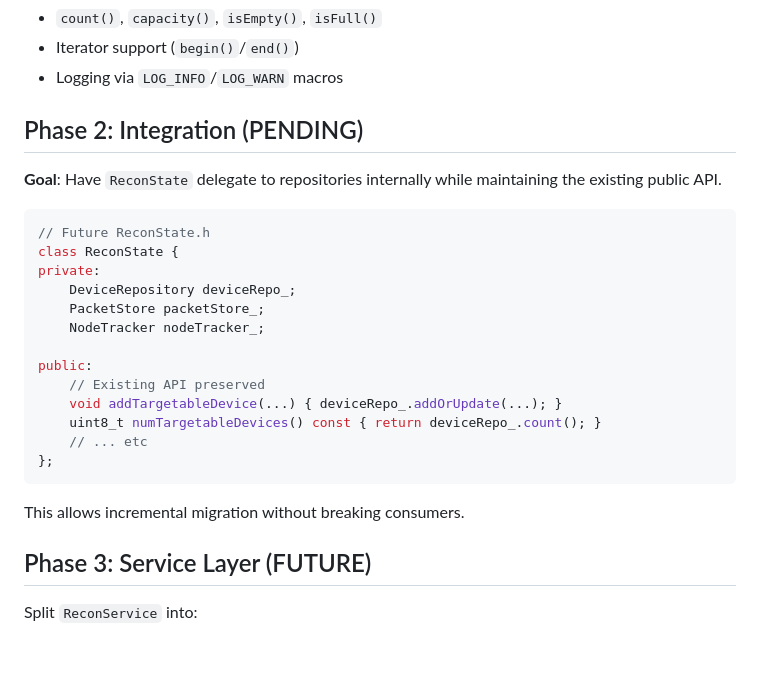
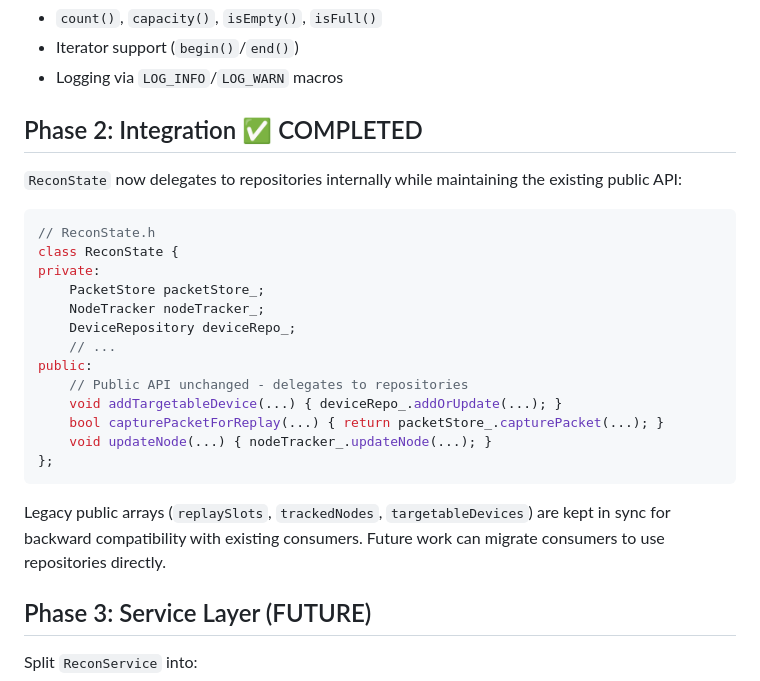
Before and after one commit to haksht/lorecon, a Markdown page: docs/technical/ARCHITECTURE_REFACTORING.md, the part around the change. Rendered like a GitHub page; blank space fills up the shorter version.

Commit message:
docs: Update ARCHITECTURE_REFACTORING - Phase 2 complete
Mark Phase 2 (repository integration) as completed. ReconState now
delegates to PacketStore, NodeTracker, and DeviceRepository while
maintaining backward-compatible public API.

````diff
--- a/docs/technical/ARCHITECTURE_REFACTORING.md
+++ b/docs/technical/ARCHITECTURE_REFACTORING.md
@@ -48,27 +48,27 @@ All repositories share common patterns:
 - Iterator support (`begin()`/`end()`)
 - Logging via `LOG_INFO`/`LOG_WARN` macros
 
-## Phase 2: Integration (PENDING)
+## Phase 2: Integration ✅ COMPLETED
 
-**Goal**: Have `ReconState` delegate to repositories internally while maintaining the existing public API.
+`ReconState` now delegates to repositories internally while maintaining the existing public API:
 
 ```cpp
-// Future ReconState.h
+// ReconState.h
 class ReconState {
 private:
-    DeviceRepository deviceRepo_;
     PacketStore packetStore_;
     NodeTracker nodeTracker_;
-
+    DeviceRepository deviceRepo_;
+    // ...
 public:
-    // Existing API preserved
+    // Public API unchanged - delegates to repositories
     void addTargetableDevice(...) { deviceRepo_.addOrUpdate(...); }
-    uint8_t numTargetableDevices() const { return deviceRepo_.count(); }
-    // ... etc
+    bool capturePacketForReplay(...) { return packetStore_.capturePacket(...); }
+    void updateNode(...) { nodeTracker_.updateNode(...); }
 };
 ```
 
-This allows incremental migration without breaking consumers.
+Legacy public arrays (`replaySlots`, `trackedNodes`, `targetableDevices`) are kept in sync for backward compatibility with existing consumers. Future work can migrate consumers to use repositories directly.
 
 ## Phase 3: Service Layer (FUTURE)
 
````
